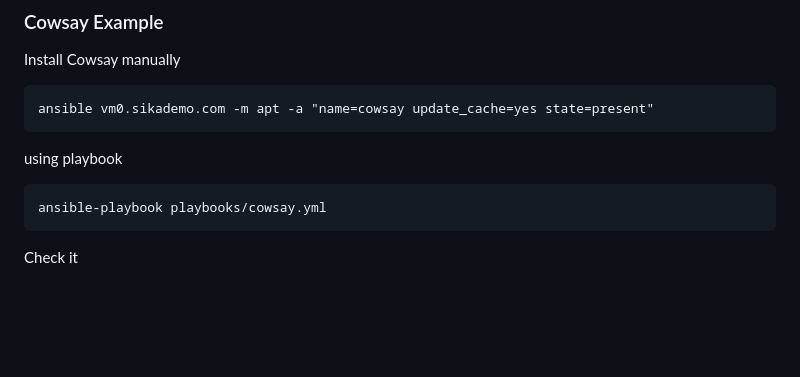
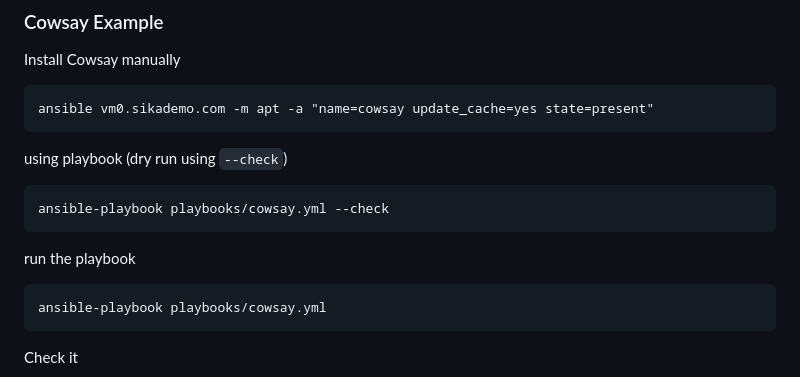
Before and after one commit to ondrejsika/ansible-training, a Markdown page: README.md, the part around the change. Rendered like a GitHub page; blank space fills up the shorter version.

Commit message:
feat(README): add dry run using --check #46

````diff
--- a/README.md
+++ b/README.md
@@ -453,7 +453,13 @@ Install Cowsay manually
 ansible vm0.sikademo.com -m apt -a "name=cowsay update_cache=yes state=present"
 ```
 
-using playbook
+using playbook (dry run using `--check`)
+
+```
+ansible-playbook playbooks/cowsay.yml --check
+```
+
+run the playbook
 
 ```
 ansible-playbook playbooks/cowsay.yml
````
